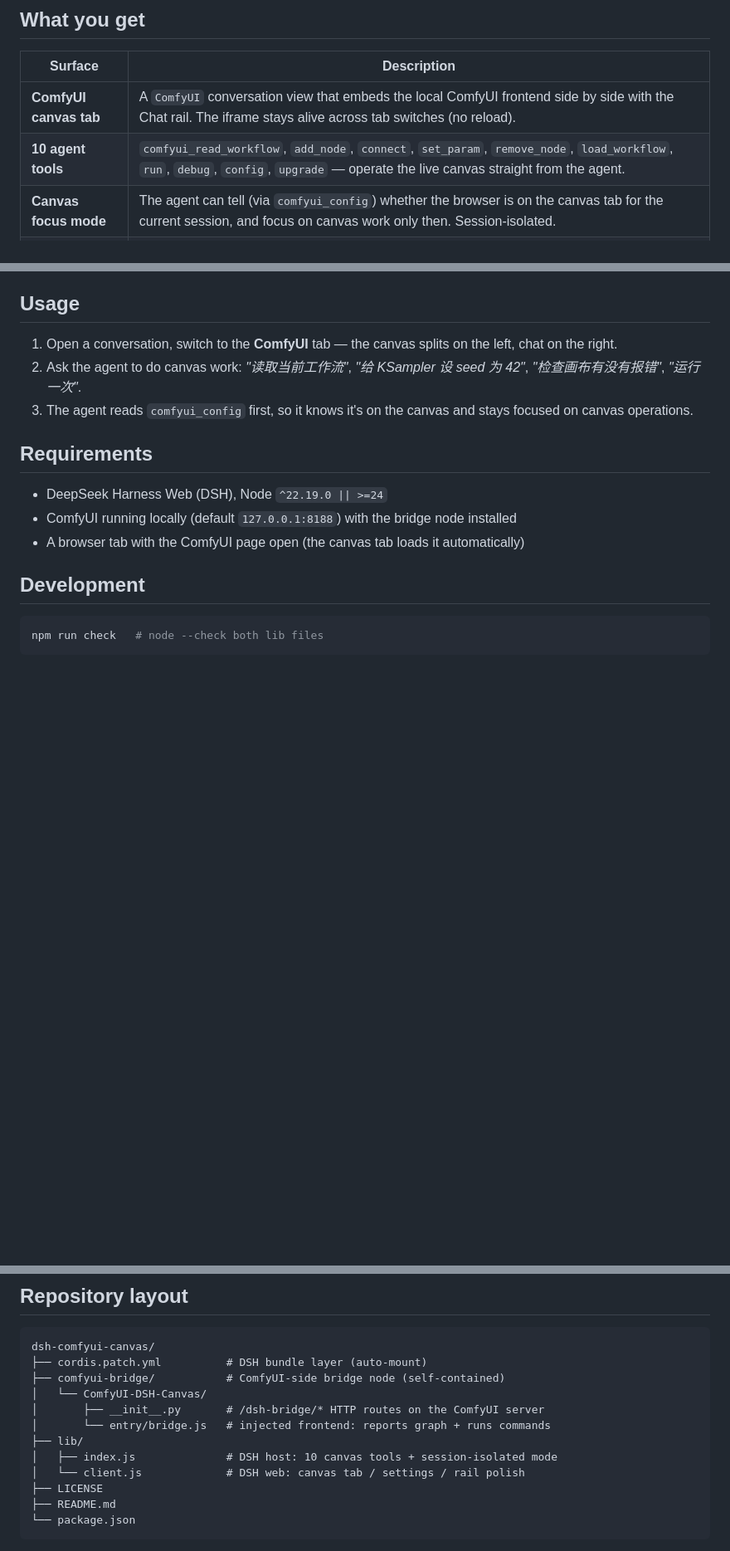
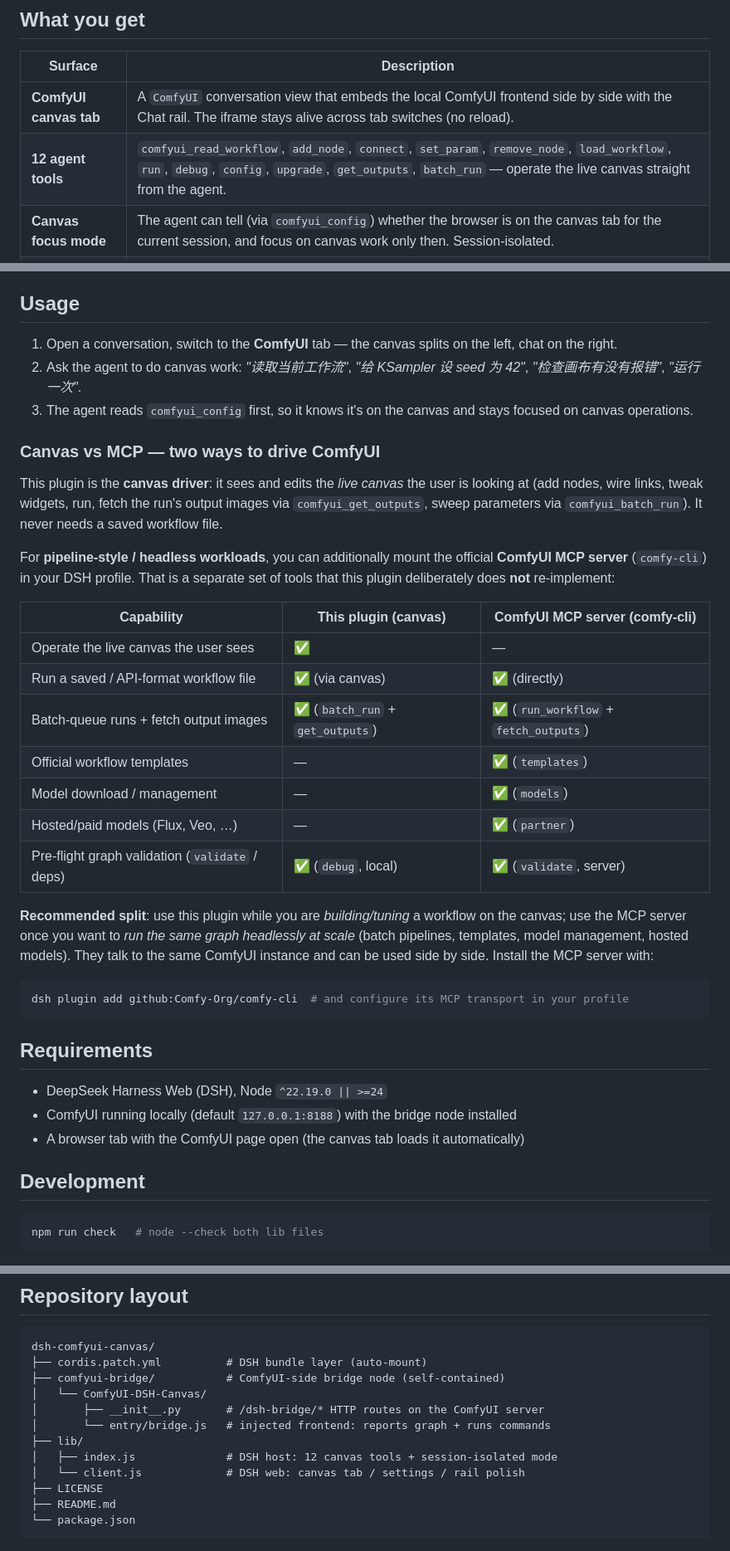
Before and after one commit to wbin0001/dsh-comfyui-canvas, a Markdown page: README.md, 3 parts joined by grey strips. Shown at 83% size. Rendered like a GitHub page; blank space fills up the shorter version.

Commit message:
Docs: 12 tools (get_outputs/batch_run) + Canvas-vs-MCP capability table (optional MCP integration)

````diff
--- a/README.md
+++ b/README.md
@@ -9,7 +9,7 @@ This package is the DSH-side plugin. It works together with a small ComfyUI-side
 | Surface | Description |
 |---|---|
 | **ComfyUI canvas tab** | A `ComfyUI` conversation view that embeds the local ComfyUI frontend side by side with the Chat rail. The iframe stays alive across tab switches (no reload). |
-| **10 agent tools** | `comfyui_read_workflow`, `add_node`, `connect`, `set_param`, `remove_node`, `load_workflow`, `run`, `debug`, `config`, `upgrade` — operate the live canvas straight from the agent. |
+| **12 agent tools** | `comfyui_read_workflow`, `add_node`, `connect`, `set_param`, `remove_node`, `load_workflow`, `run`, `debug`, `config`, `upgrade`, `get_outputs`, `batch_run` — operate the live canvas straight from the agent. |
 | **Canvas focus mode** | The agent can tell (via `comfyui_config`) whether the browser is on the canvas tab for the current session, and focus on canvas work only then. Session-isolated. |
 | **Settings page** | ComfyUI base URL / port / network mode / bridge token / launch command / rail width. Changes apply live. |
 | **Rail polish** | Image previews inside the input box, a `+` button to attach local images (DSH's official attachment path), approval popup over the canvas (split layout), send button pinned to the panel corner. |
@@ -92,6 +92,28 @@ Works on **Windows**, **macOS** and **Linux**. The agent tools talk to ComfyUI o
 2. Ask the agent to do canvas work: *"读取当前工作流"*, *"给 KSampler 设 seed 为 42"*, *"检查画布有没有报错"*, *"运行一次"*.
 3. The agent reads `comfyui_config` first, so it knows it's on the canvas and stays focused on canvas operations.
 
+### Canvas vs MCP — two ways to drive ComfyUI
+
+This plugin is the **canvas driver**: it sees and edits the *live canvas* the user is looking at (add nodes, wire links, tweak widgets, run, fetch the run's output images via `comfyui_get_outputs`, sweep parameters via `comfyui_batch_run`). It never needs a saved workflow file.
+
+For **pipeline-style / headless workloads**, you can additionally mount the official **ComfyUI MCP server** (`comfy-cli`) in your DSH profile. That is a separate set of tools that this plugin deliberately does **not** re-implement:
+
+| Capability | This plugin (canvas) | ComfyUI MCP server (comfy-cli) |
+|---|---|---|
+| Operate the live canvas the user sees | ✅ | — |
+| Run a saved / API-format workflow file | ✅ (via canvas) | ✅ (directly) |
+| Batch-queue runs + fetch output images | ✅ (`batch_run` + `get_outputs`) | ✅ (`run_workflow` + `fetch_outputs`) |
+| Official workflow templates | — | ✅ (`templates`) |
+| Model download / management | — | ✅ (`models`) |
+| Hosted/paid models (Flux, Veo, …) | — | ✅ (`partner`) |
+| Pre-flight graph validation (`validate` / deps) | ✅ (`debug`, local) | ✅ (`validate`, server) |
+
+**Recommended split**: use this plugin while you are *building/tuning* a workflow on the canvas; use the MCP server once you want to *run the same graph headlessly at scale* (batch pipelines, templates, model management, hosted models). They talk to the same ComfyUI instance and can be used side by side. Install the MCP server with:
+
+```bash
+dsh plugin add github:Comfy-Org/comfy-cli  # and configure its MCP transport in your profile
+```
+
 ## Requirements
 
 - DeepSeek Harness Web (DSH), Node `^22.19.0 || >=24`
@@ -116,7 +138,7 @@ dsh-comfyui-canvas/
 │       ├── __init__.py       # /dsh-bridge/* HTTP routes on the ComfyUI server
 │       └── entry/bridge.js   # injected frontend: reports graph + runs commands
 ├── lib/
-│   ├── index.js              # DSH host: 10 canvas tools + session-isolated mode
+│   ├── index.js              # DSH host: 12 canvas tools + session-isolated mode
 │   └── client.js             # DSH web: canvas tab / settings / rail polish
 ├── LICENSE
 ├── README.md
````
Also changed, not shown: README.zh.md (+24 -2 lines).
